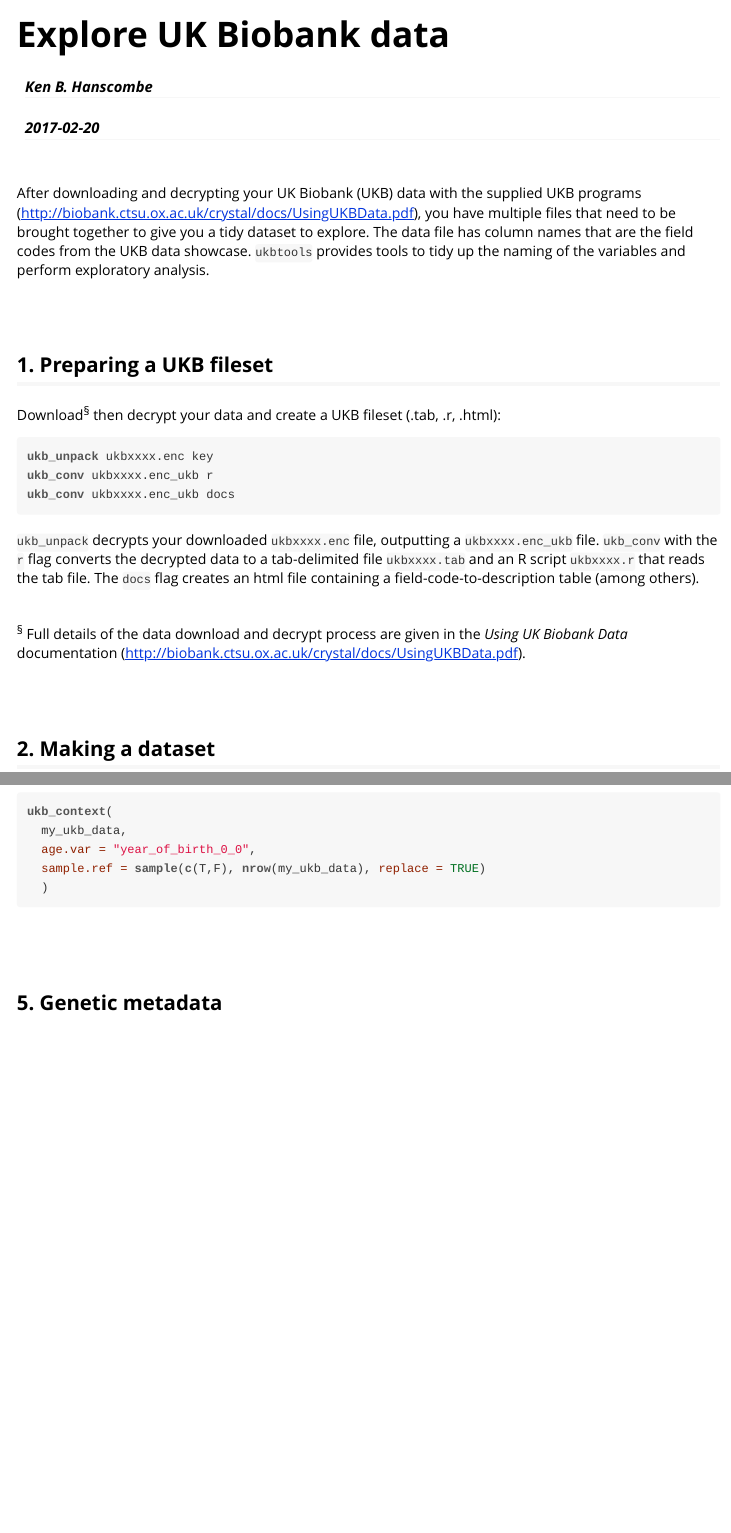
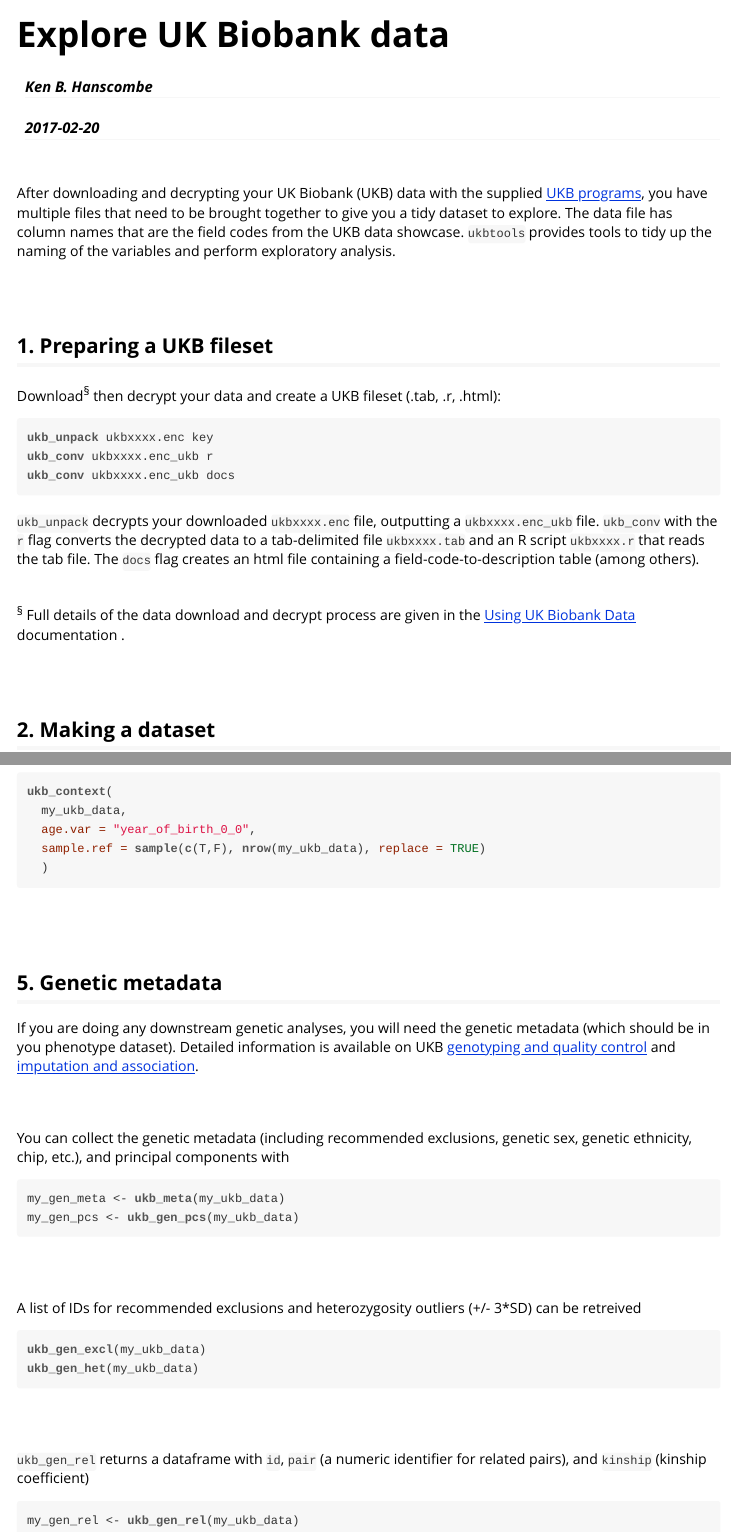
Before and after one commit to kenhanscombe/ukbtools, an R Markdown document (vignettes/explore-ukb-data.Rmd): the page in a window 1100 px wide, from its top, and a second part further down, joined at a grey line. The pictures show the output file vignettes/explore-ukb-data.html that the author committed with the source, opened offline.

Commit message:
Documentation

````diff
--- a/vignettes/explore-ukb-data.Rmd
+++ b/vignettes/explore-ukb-data.Rmd
@@ -11,7 +11,7 @@
 
 <br>
 
-After downloading and decrypting your UK Biobank (UKB) data with the supplied UKB programs (http://biobank.ctsu.ox.ac.uk/crystal/docs/UsingUKBData.pdf), you have multiple files that need to be brought together to give you a tidy dataset to explore. The data file has column names that are the field codes from the UKB data showcase. `ukbtools` provides tools to tidy up the naming of the variables and perform exploratory analysis.
+After downloading and decrypting your UK Biobank (UKB) data with the supplied [UKB programs](http://biobank.ctsu.ox.ac.uk/crystal/docs/UsingUKBData.pdf), you have multiple files that need to be brought together to give you a tidy dataset to explore. The data file has column names that are the field codes from the UKB data showcase. `ukbtools` provides tools to tidy up the naming of the variables and perform exploratory analysis.
 
 <br>
 <br>
@@ -33,7 +33,7 @@
 
 <br>
 
-^§^ Full details of the data download and decrypt process are given in the _Using UK Biobank Data_ documentation (http://biobank.ctsu.ox.ac.uk/crystal/docs/UsingUKBData.pdf).
+^§^ Full details of the data download and decrypt process are given in the [Using UK Biobank Data](http://biobank.ctsu.ox.ac.uk/crystal/docs/UsingUKBData.pdf) documentation .
 
 <br>
 <br>
@@ -169,3 +169,45 @@
 
 
 ## 5. Genetic metadata
+
+If you are doing any downstream genetic analyses, you will need the genetic metadata (which should be in you phenotype dataset). Detailed information is available on UKB [genotyping and quality control](http://www.ukbiobank.ac.uk/wp-content/uploads/2014/04/UKBiobank_genotyping_QC_documentation-web.pdf) and [imputation and association](http://www.ukbiobank.ac.uk/wp-content/uploads/2014/04/imputation_documentation_May2015.pdf).
+
+<br>
+<br>
+
+You can collect the genetic metadata (including recommended exclusions, genetic sex, genetic ethnicity, chip, etc.), and principal components with
+
+```{r, eval = FALSE}
+
+my_gen_meta <- ukb_meta(my_ukb_data)
+my_gen_pcs <- ukb_gen_pcs(my_ukb_data)
+
+```
+
+<br>
+<br>
+
+A list of IDs for recommended exclusions and heterozygosity outliers (+/- 3*SD) can be retreived
+
+```{r, eval = FALSE}
+
+ukb_gen_excl(my_ukb_data)
+ukb_gen_het(my_ukb_data)
+
+```
+
+
+<br>
+<br>
+
+`ukb_gen_rel` returns a dataframe with `id`, `pair` (a numeric identifier for related pairs), and `kinship` (kinship coefficient)
+
+```{r, eval = FALSE}
+
+my_gen_rel <- ukb_gen_rel(my_ukb_data)
+
+```
+
+
+<br>
+<br>
````
Also changed, not shown: vignettes/explore-ukb-data.R (+17 -0 lines), vignettes/explore-ukb-data.html.
